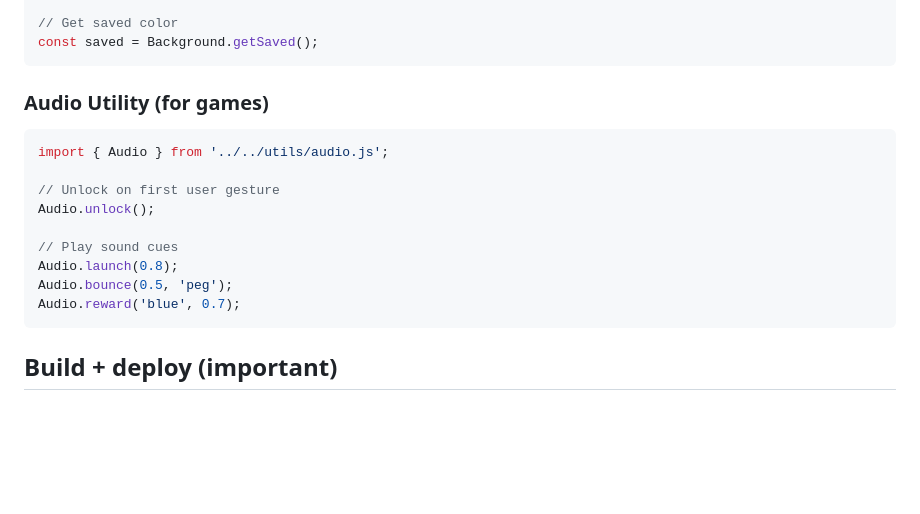
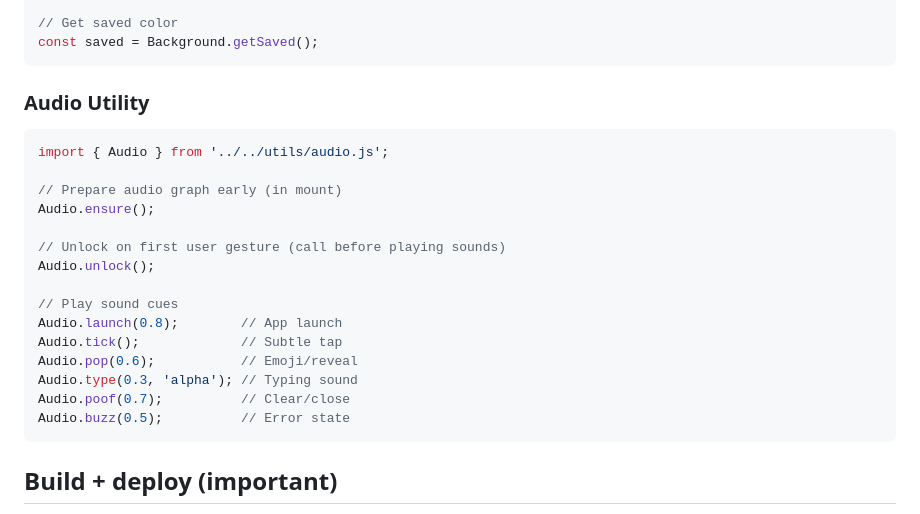
Before and after one commit to tylerstraub/WinnieOS, a Markdown page: DAD.md, the part around the change. GitHub-like rendering; blank space fills up the shorter version.

````diff
--- a/DAD.md
+++ b/DAD.md
@@ -121,18 +121,24 @@ Background.save('#ff0000');
 const saved = Background.getSaved();
 ```
 
-### Audio Utility (for games)
+### Audio Utility
 
 ```javascript
 import { Audio } from '../../utils/audio.js';
 
-// Unlock on first user gesture
+// Prepare audio graph early (in mount)
+Audio.ensure();
+
+// Unlock on first user gesture (call before playing sounds)
 Audio.unlock();
 
 // Play sound cues
-Audio.launch(0.8);
-Audio.bounce(0.5, 'peg');
-Audio.reward('blue', 0.7);
+Audio.launch(0.8);        // App launch
+Audio.tick();             // Subtle tap
+Audio.pop(0.6);           // Emoji/reveal
+Audio.type(0.3, 'alpha'); // Typing sound
+Audio.poof(0.7);          // Clear/close
+Audio.buzz(0.5);          // Error state
 ```
 
 ## Build + deploy (important)
````
Also changed, not shown: AGENTS.md (+6 -6 lines), README.md (+24 -13 lines).
